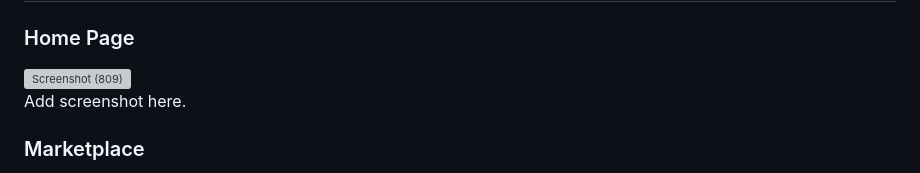
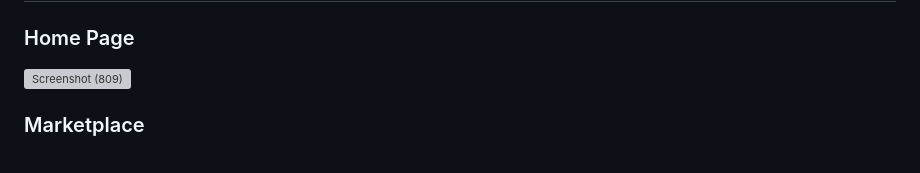
Before and after one commit to Mohammadjaradat-se/JGamerz-SPA-Gaming-Platform, a Markdown page: README.md, the part around one of its changes. Rendered like a GitHub page; grey boxes are pictures that could not be loaded.

```diff
--- a/README.md
+++ b/README.md
@@ -145,8 +145,5 @@ My responsibilities included:
 ### Home Page
 <img width="1910" height="903" alt="Screenshot (809)" src="https://github.com/user-attachments/assets/03b87003-9008-488a-aab5-f8e5d19d5df1" />
 
-
-Add screenshot here.
-
 ### Marketplace
 
```
Also changed, not shown: other parts of README.md (+4 -4 lines).
